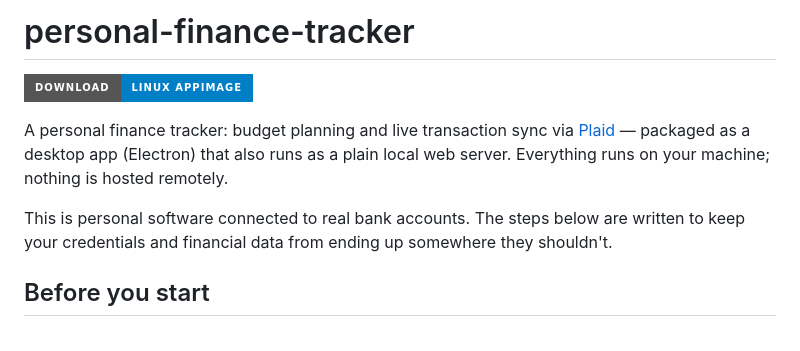
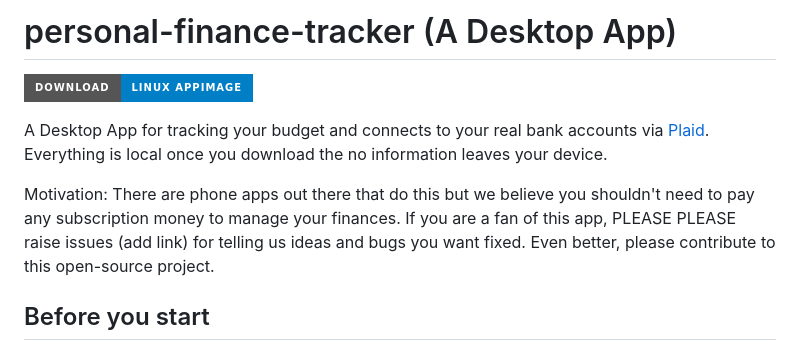
Before and after one commit to avocado612/personal-finance-tracker, a Markdown page: README.md, the part around the change. Drawn GitHub-style; badges without logos.

```diff
--- a/README.md
+++ b/README.md
@@ -1,10 +1,12 @@
-# personal-finance-tracker
+# personal-finance-tracker (A Desktop App)
 
 [![Download for Linux](https://img.shields.io/badge/Download-Linux%20AppImage-blue?style=for-the-badge&logo=linux&logoColor=white)](https://github.com/avocado612/personal-finance-tracker/releases/latest)
 
-A personal finance tracker: budget planning and live transaction sync via [Plaid](https://plaid.com) — packaged as a desktop app (Electron) that also runs as a plain local web server. Everything runs on your machine; nothing is hosted remotely.
+A Desktop App for tracking your budget and connects to your real bank accounts via [Plaid](https://plaid.com). Everything is local once you download the no information leaves your device.
 
-This is personal software connected to real bank accounts. The steps below are written to keep your credentials and financial data from ending up somewhere they shouldn't.
+Motivation:
+There are phone apps out there that do this but we believe you shouldn't need to pay any subscription money to manage your finances.
+If you are a fan of this app, PLEASE PLEASE raise issues (add link) for telling us ideas and bugs you want fixed. Even better, please contribute to this open-source project.
 
 ## Before you start
 
```
